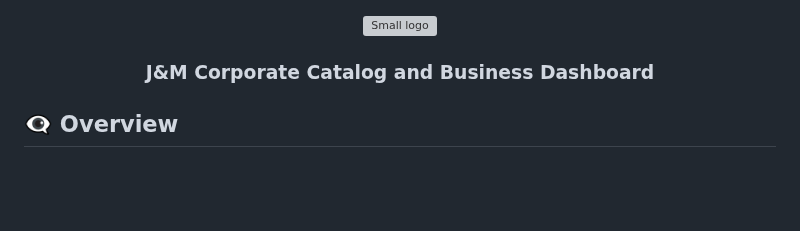
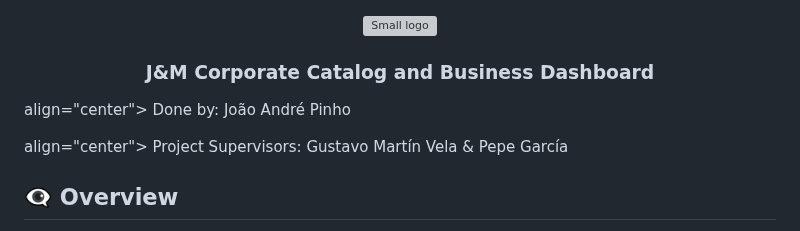
Before and after one commit to joaoaapinho/J-M-Corporate-Catalog-and-Business-Dashboard, a Markdown page: README.md, the part around the change. GitHub-like rendering; blank space fills up the shorter version; grey boxes are pictures that could not be loaded.

```diff
--- a/README.md
+++ b/README.md
@@ -2,6 +2,8 @@
   <img src="https://user-images.githubusercontent.com/114337279/230568710-9de5ffda-ff76-4f74-9762-4878a7221d52.png" alt="Small logo" width="20%">
 </p>
 <h3 align="center">J&M Corporate Catalog and Business Dashboard</h3>
+<p> align="center"> Done by: João André Pinho </p>
+<p> align="center"> Project Supervisors: Gustavo Martín Vela & Pepe García </p>
 
 <h2> 👁‍🗨 Overview </h2>
 
```
